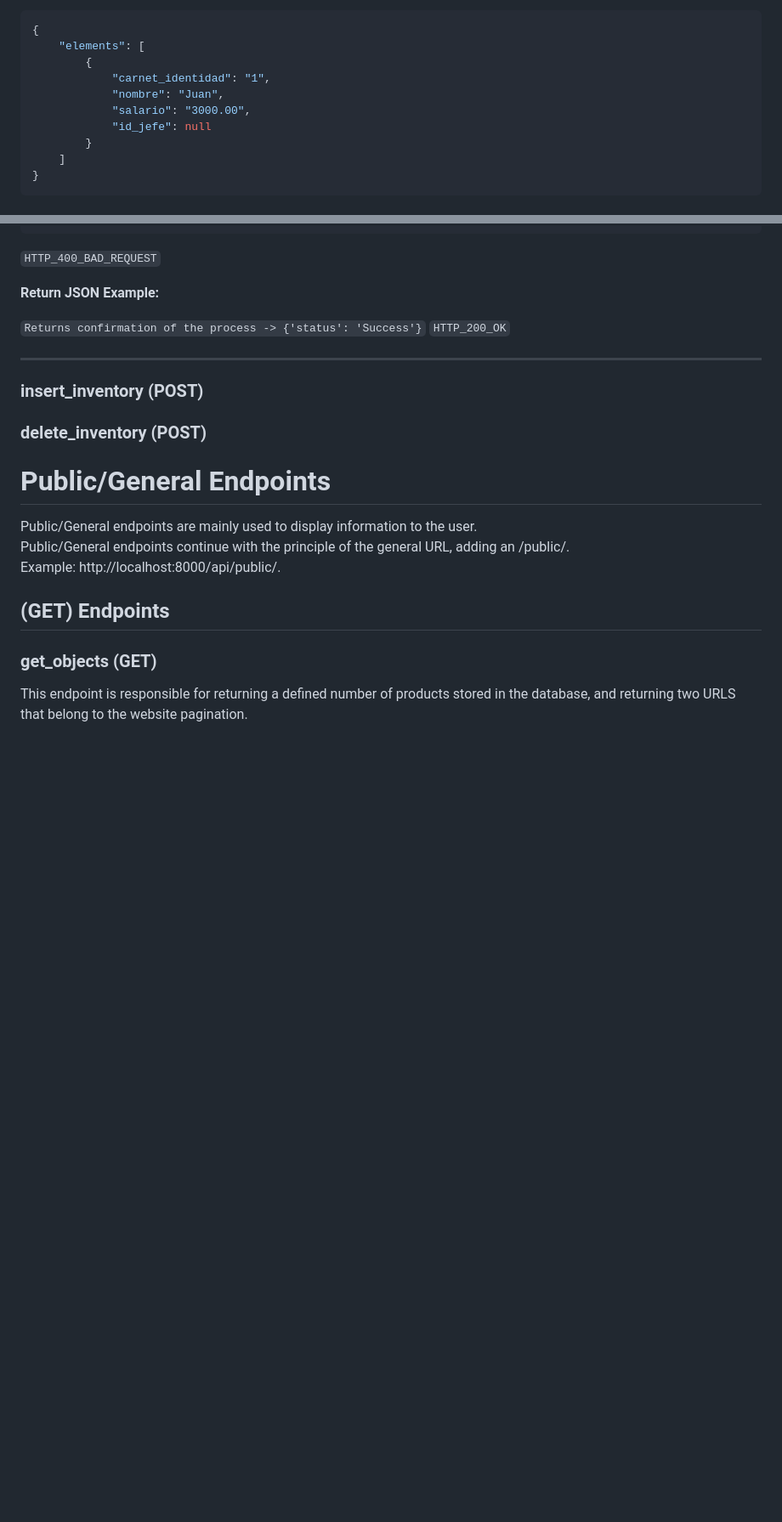
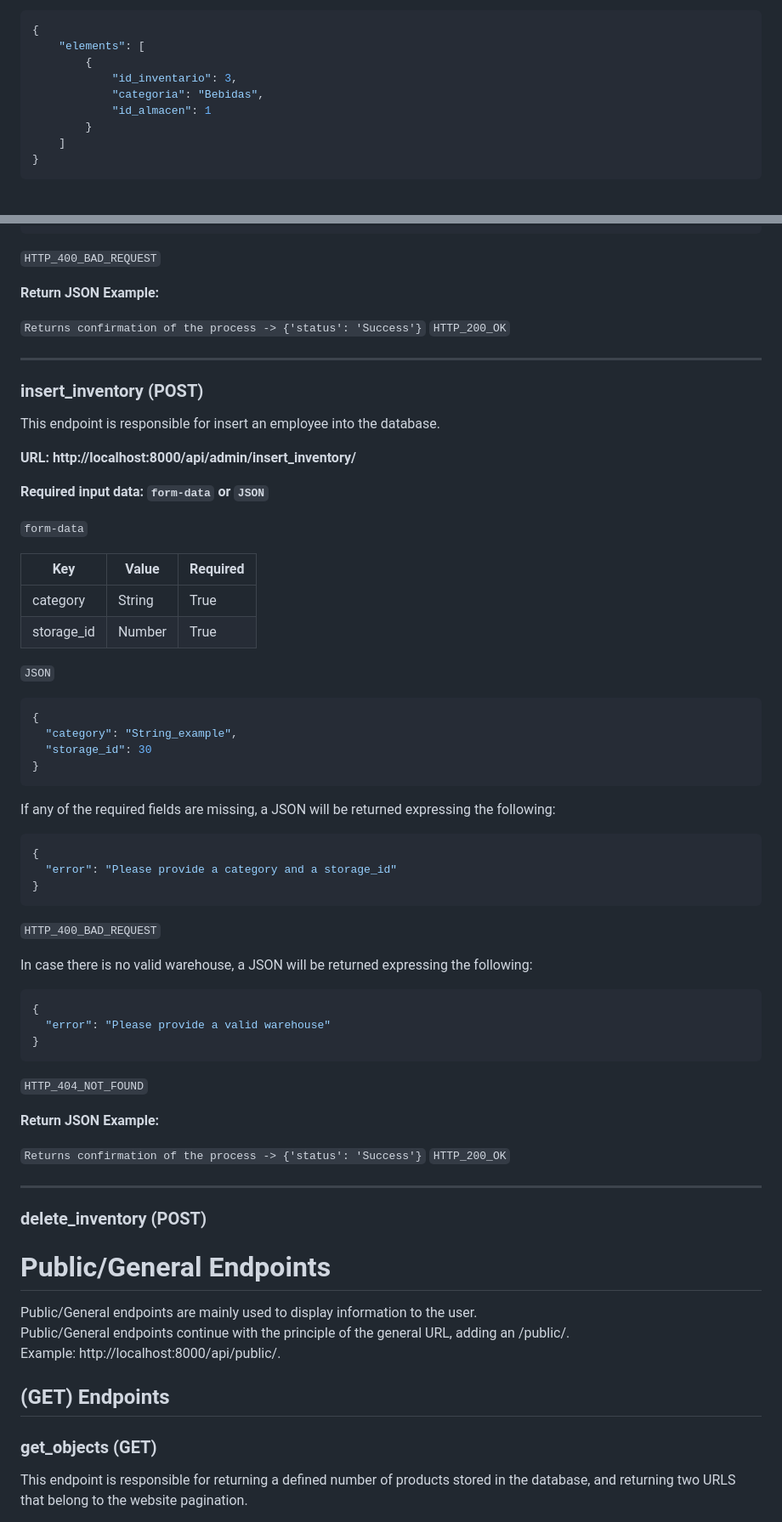
Before and after one commit to LeivSuaxy/Gestion-de-inventario-para-tienda-minorista, a Markdown page: Backend/README.md, 2 parts joined by grey strips. Shown: that part at 85% size. Rendered like a GitHub page; blank space fills up the shorter version.

Commit message:
Insert_Inventory DOCS added.

````diff
--- a/Backend/README.md
+++ b/Backend/README.md
@@ -245,10 +245,9 @@ En caso que no existan inventarios en la base de datos retorna:
 {
     "elements": [
         {
-            "carnet_identidad": "1",
-            "nombre": "Juan",
-            "salario": "3000.00",
-            "id_jefe": null
+            "id_inventario": 3,
+            "categoria": "Bebidas",
+            "id_almacen": 1
         }
     ]
 }
@@ -477,6 +478,49 @@ If any of the required fields are missing, a JSON will be returned expressing th
 <hr/>
 
 ### insert_inventory (POST)
+This endpoint is responsible for insert an employee into the database.
+
+<strong>URL: http://localhost:8000/api/admin/insert_inventory/</strong>
+
+<b>Required input data: `form-data` or `JSON`</b>
+
+`form-data`
+
+| Key        | Value  | Required |
+|------------|--------|----------|
+| category   | String | True     |
+| storage_id | Number | True     |
+
+`JSON`
+```json
+{
+  "category": "String_example",
+  "storage_id": 30
+}
+```
+
+If any of the required fields are missing, a JSON will be returned expressing the following:
+```json
+{
+  "error": "Please provide a category and a storage_id"
+}
+```
+`HTTP_400_BAD_REQUEST`<br/>
+
+In case there is no valid warehouse, a JSON will be returned expressing the following:
+```json
+{
+  "error": "Please provide a valid warehouse"
+}
+```
+`HTTP_404_NOT_FOUND`<br/>
+
+<strong>Return JSON Example: </strong>
+
+ `Returns confirmation of the process -> {'status': 'Success'}` `HTTP_200_OK`
+
+<hr/>
+
 
 ### delete_inventory (POST)
 
````
Also changed, not shown: other parts of Backend/README.md (+3 -1 lines).
